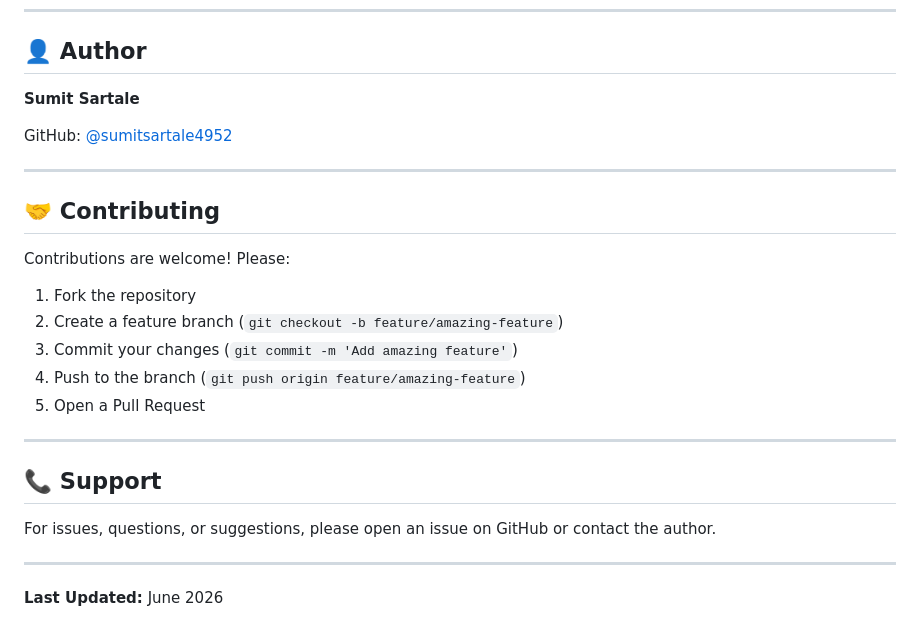
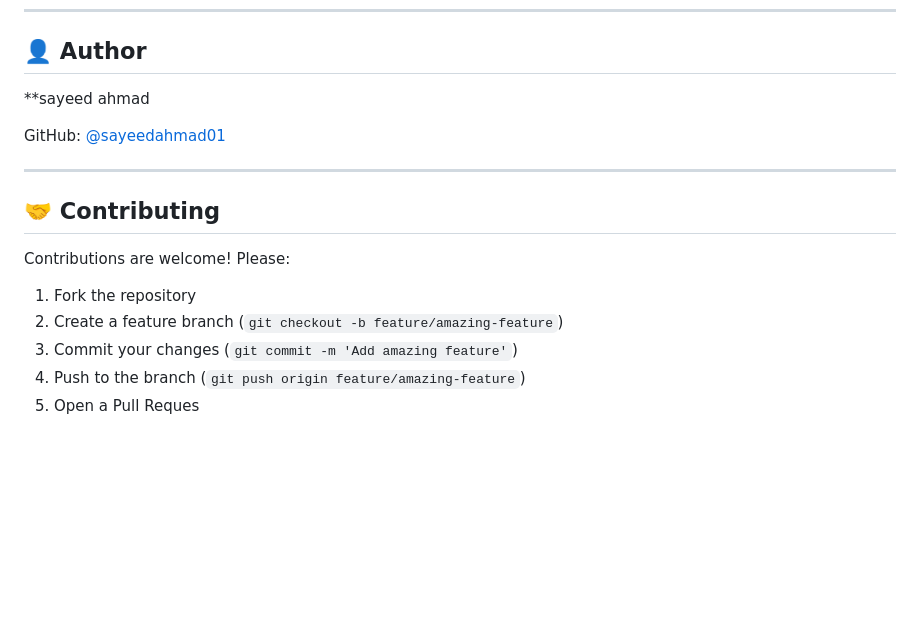
Before and after one commit to sayeedahmad01/Crew_AI_Project-Laptops_Recommend_Automated, a Markdown page: README.md, the part around the change. GitHub-like rendering; blank space fills up the shorter version.

Commit message:
Change author details in README.md
Updated author information and GitHub link in README.

```diff
--- a/README.md
+++ b/README.md
@@ -249,9 +249,9 @@ This project is licensed under the MIT License. See LICENSE file for details.
 
 ## 👤 Author
 
-**Sumit Sartale**
+**sayeed ahmad
 
-GitHub: [@sumitsartale4952](https://github.com/sumitsartale4952)
+GitHub: [@sayeedahmad01](https://github.com/sayeedahmad01)
 
 ---
 
@@ -262,14 +262,4 @@ Contributions are welcome! Please:
 2. Create a feature branch (`git checkout -b feature/amazing-feature`)
 3. Commit your changes (`git commit -m 'Add amazing feature'`)
 4. Push to the branch (`git push origin feature/amazing-feature`)
-5. Open a Pull Request
-
----
-
-## 📞 Support
-
-For issues, questions, or suggestions, please open an issue on GitHub or contact the author.
-
----
-
-**Last Updated:** June 2026
+5. Open a Pull Reques
```
